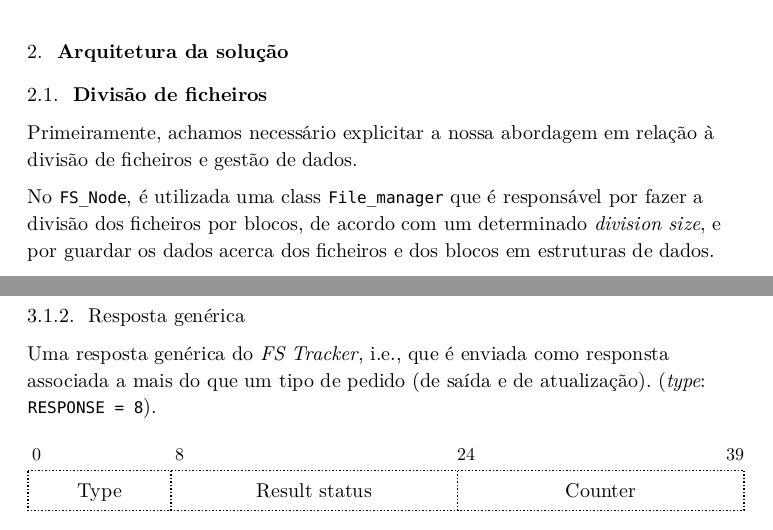
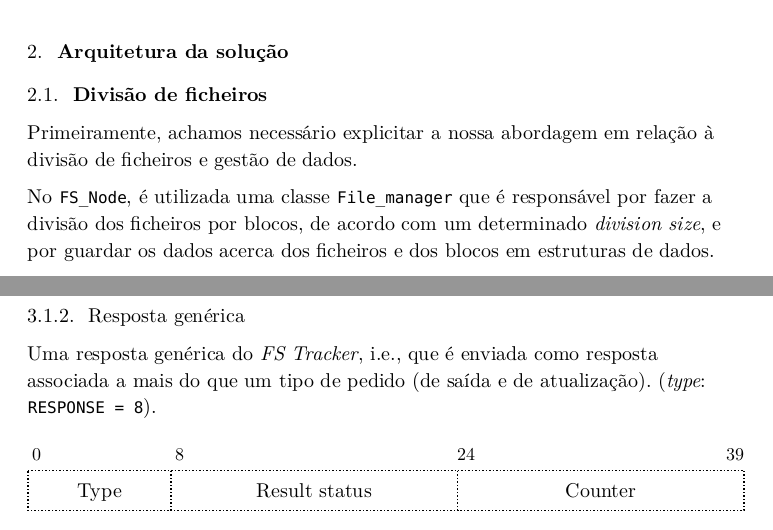
Before and after one commit to rodrigo72/CC, a Typst document (TP2/Relatório/main.typ): two parts of pages 1 and 4 of 11, joined at a grey line, cut so that both start at the same text. The pictures show the PDF file TP2/Relatório/main.pdf that the author committed with the source.

Commit message:
responsta

```diff
--- a/TP2/Relatório/main.typ
+++ b/TP2/Relatório/main.typ
@@ -37,7 +37,7 @@ São utilizadas as seguintes tecnologias: Python3, sqlite3, bind9 e XubunCORE.
 
 Primeiramente, achamos necessário explicitar a nossa abordagem em relação à divisão de ficheiros e gestão de dados.
 
-No `FS_Node`, é utilizada uma class `File_manager` que é responsável por fazer a divisão dos ficheiros por blocos, de acordo com um determinado _division size_, e por guardar os dados acerca dos ficheiros e dos blocos em estruturas de dados.
+No `FS_Node`, é utilizada uma classe `File_manager` que é responsável por fazer a divisão dos ficheiros por blocos, de acordo com um determinado _division size_, e por guardar os dados acerca dos ficheiros e dos blocos em estruturas de dados.
 
 #[
   #set text(size: 9pt)
@@ -120,7 +120,7 @@ Assim, dizer que um bloco é, por exemplo, o nº 3, com uma divisão por 512 byt
 
 === Resposta genérica
 
-Uma resposta genérica do #emph("FS Tracker"), i.e., que é enviada como responsta associada a mais do que um tipo de pedido (de saída e de atualização). (_type_: `RESPONSE = 8`).
+Uma resposta genérica do #emph("FS Tracker"), i.e., que é enviada como resposta associada a mais do que um tipo de pedido (de saída e de atualização). (_type_: `RESPONSE = 8`).
 
 #bytefield(
   bits: 40,
```
Also changed, not shown: TP2/Relatório/main.pdf.
